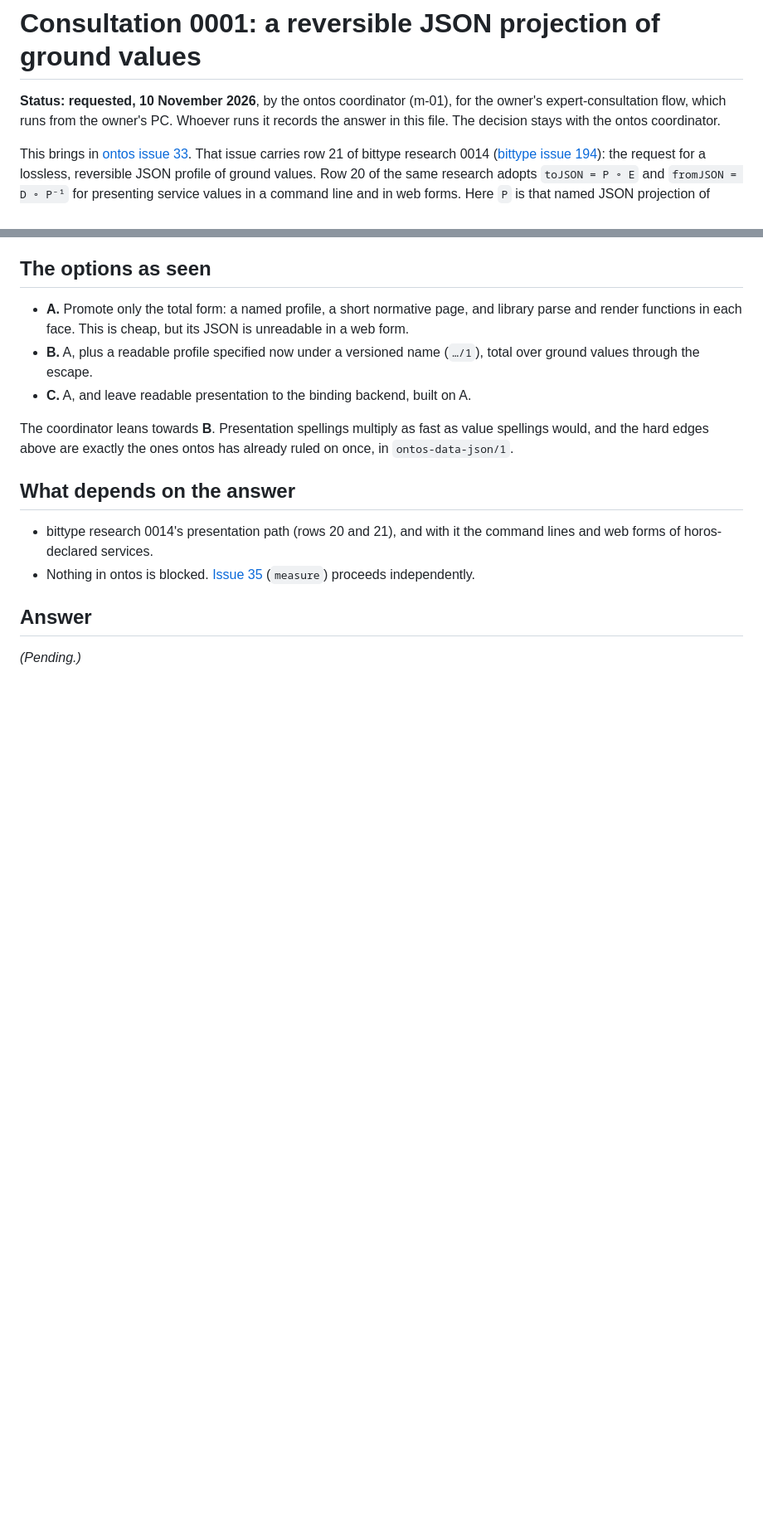
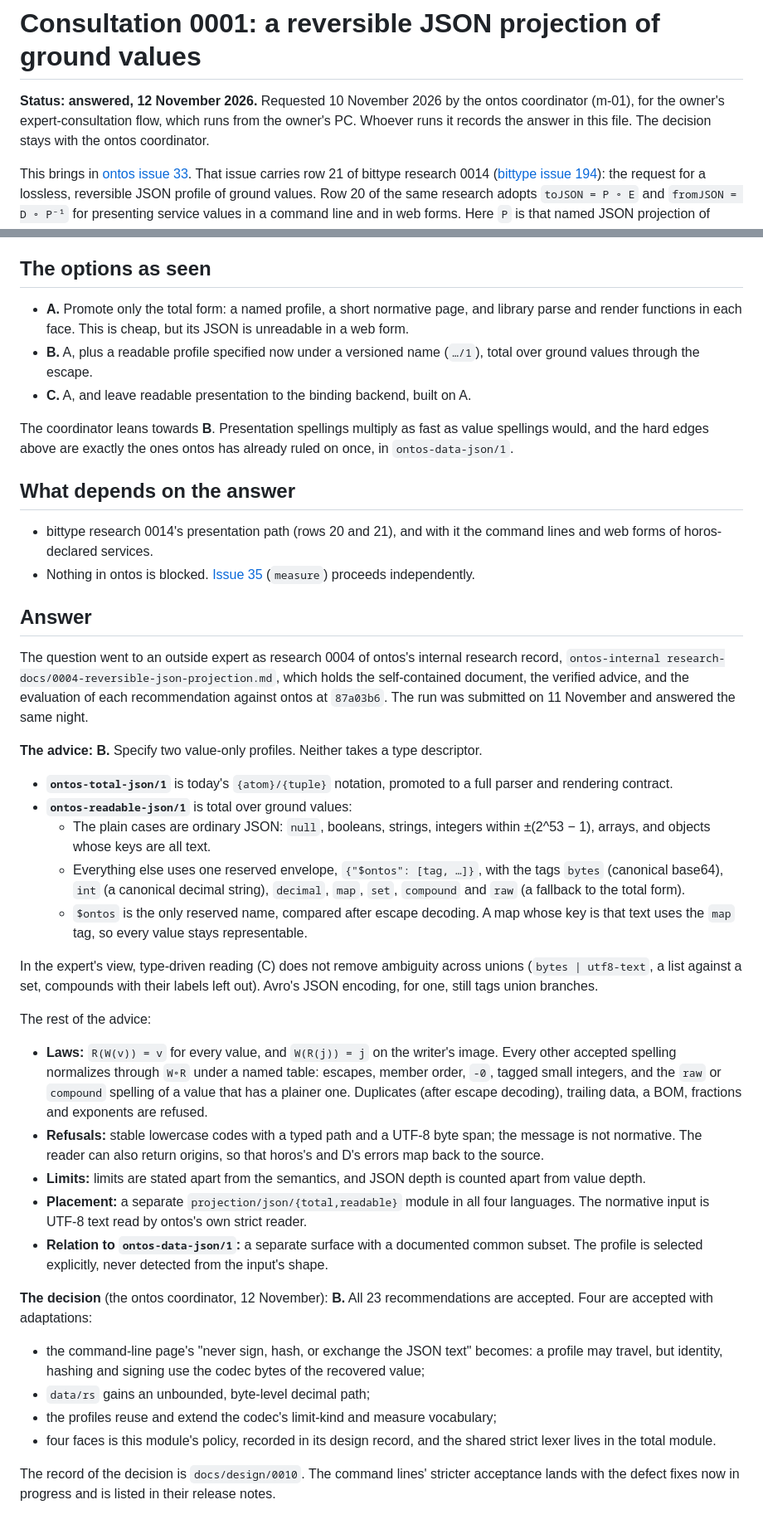
Before and after one commit to Bitspark/ontos, a Markdown page: docs/consults/0001-reversible-json-projection.md, 2 parts joined by grey strips. Shown at 83% size. Rendered like a GitHub page; blank space fills up the shorter version.

Commit message:
Docs: consult 0001 answered (research 0004 of the internal record; decision B, all 23 recommendations accepted) (#48)
Co-authored-by: Claude Opus 5.5 <noreply@anthropic.com>

```diff
--- a/docs/consults/0001-reversible-json-projection.md
+++ b/docs/consults/0001-reversible-json-projection.md
@@ -1,8 +1,8 @@
 # Consultation 0001: a reversible JSON projection of ground values
 
-**Status: requested, 10 November 2026**, by the ontos coordinator (m-01), for the owner's
-expert-consultation flow, which runs from the owner's PC. Whoever runs it records the
-answer in this file. The decision stays with the ontos coordinator.
+**Status: answered, 12 November 2026.** Requested 10 November 2026 by the ontos coordinator
+(m-01), for the owner's expert-consultation flow, which runs from the owner's PC. Whoever runs
+it records the answer in this file. The decision stays with the ontos coordinator.
 
 This brings in [ontos issue 33](https://github.com/Bitspark/ontos/issues/33). That issue
 carries row 21 of bittype research 0014
@@ -86,4 +86,51 @@ once, in `ontos-data-json/1`.
 
 ## Answer
 
-*(Pending.)*
+The question went to an outside expert as research 0004 of ontos's internal research record,
+`ontos-internal research-docs/0004-reversible-json-projection.md`, which holds the
+self-contained document, the verified advice, and the evaluation of each recommendation
+against ontos at `87a03b6`. The run was submitted on 11 November and answered the same night.
+
+**The advice: B.** Specify two value-only profiles. Neither takes a type descriptor.
+- **`ontos-total-json/1`** is today's `{atom}/{tuple}` notation, promoted to a full parser
+  and rendering contract.
+- **`ontos-readable-json/1`** is total over ground values:
+  - The plain cases are ordinary JSON: `null`, booleans, strings, integers within
+    ±(2^53 − 1), arrays, and objects whose keys are all text.
+  - Everything else uses one reserved envelope, `{"$ontos": [tag, …]}`, with the tags
+    `bytes` (canonical base64), `int` (a canonical decimal string), `decimal`, `map`, `set`,
+    `compound` and `raw` (a fallback to the total form).
+  - `$ontos` is the only reserved name, compared after escape decoding. A map whose key is
+    that text uses the `map` tag, so every value stays representable.
+
+In the expert's view, type-driven reading (C) does not remove ambiguity across unions
+(`bytes | utf8-text`, a list against a set, compounds with their labels left out). Avro's JSON
+encoding, for one, still tags union branches.
+
+The rest of the advice:
+- **Laws:** `R(W(v)) = v` for every value, and `W(R(j)) = j` on the writer's image. Every other
+  accepted spelling normalizes through `W∘R` under a named table: escapes, member order, `-0`,
+  tagged small integers, and the `raw` or `compound` spelling of a value that has a plainer
+  one. Duplicates (after escape decoding), trailing data, a BOM, fractions and exponents are
+  refused.
+- **Refusals:** stable lowercase codes with a typed path and a UTF-8 byte span; the message
+  is not normative. The reader can also return origins, so that horos's and D's errors map
+  back to the source.
+- **Limits:** limits are stated apart from the semantics, and JSON depth is counted apart
+  from value depth.
+- **Placement:** a separate `projection/json/{total,readable}` module in all four languages.
+  The normative input is UTF-8 text read by ontos's own strict reader.
+- **Relation to `ontos-data-json/1`:** a separate surface with a documented common subset.
+  The profile is selected explicitly, never detected from the input's shape.
+
+**The decision** (the ontos coordinator, 12 November): **B.** All 23 recommendations are
+accepted. Four are accepted with adaptations:
+- the command-line page's "never sign, hash, or exchange the JSON text" becomes: a profile
+  may travel, but identity, hashing and signing use the codec bytes of the recovered value;
+- `data/rs` gains an unbounded, byte-level decimal path;
+- the profiles reuse and extend the codec's limit-kind and measure vocabulary;
+- four faces is this module's policy, recorded in its design record, and the shared strict
+  lexer lives in the total module.
+
+The record of the decision is `docs/design/0010`. The command lines' stricter acceptance
+lands with the defect fixes now in progress and is listed in their release notes.
```
